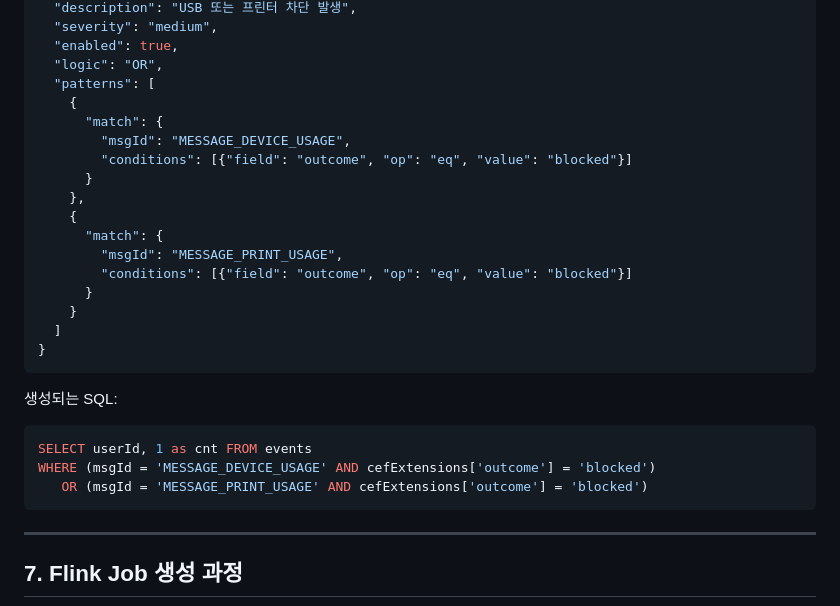
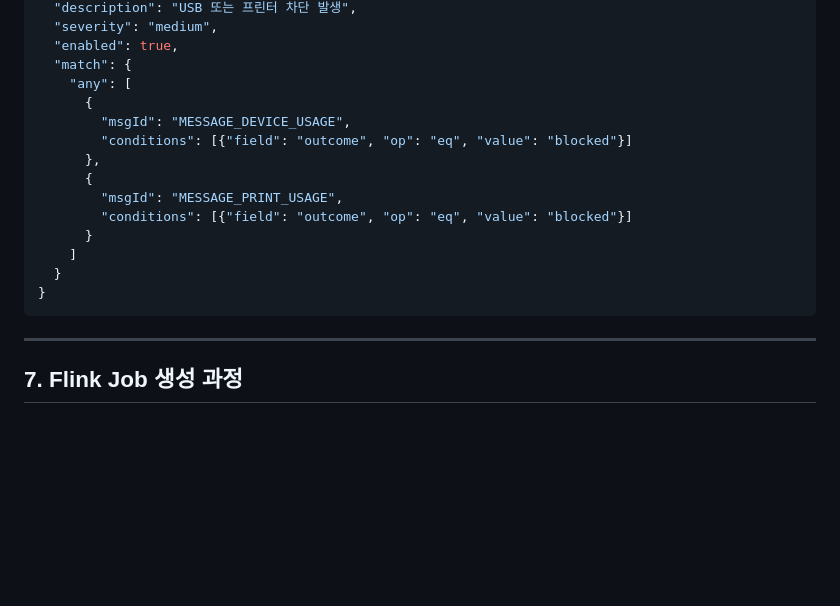
Before and after one commit to markany-inc/siem-cep-ueba-server, a Markdown page: docs/CEP_CONFLUENCE.md, the part around one of its changes. Rendered like a GitHub page; blank space fills up the shorter version.

````diff
--- a/docs/CEP_CONFLUENCE.md
+++ b/docs/CEP_CONFLUENCE.md
@@ -674,29 +622,19 @@ MATCH_RECOGNIZE (
   "description": "USB 또는 프린터 차단 발생",
   "severity": "medium",
   "enabled": true,
-  "logic": "OR",
-  "patterns": [
-    {
-      "match": {
+  "match": {
+    "any": [
+      {
         "msgId": "MESSAGE_DEVICE_USAGE",
         "conditions": [{"field": "outcome", "op": "eq", "value": "blocked"}]
-      }
-    },
-    {
-      "match": {
+      },
+      {
         "msgId": "MESSAGE_PRINT_USAGE",
         "conditions": [{"field": "outcome", "op": "eq", "value": "blocked"}]
       }
-    }
-  ]
+    ]
+  }
 }
-```
-
-생성되는 SQL:
-```sql
-SELECT userId, 1 as cnt FROM events
-WHERE (msgId = 'MESSAGE_DEVICE_USAGE' AND cefExtensions['outcome'] = 'blocked')
-   OR (msgId = 'MESSAGE_PRINT_USAGE' AND cefExtensions['outcome'] = 'blocked')
 ```
 
 ---
````
Also changed, not shown: other parts of docs/CEP_CONFLUENCE.md (+47 -99 lines), docs/UEBA_CONFLUENCE.md (+52 -48 lines).
